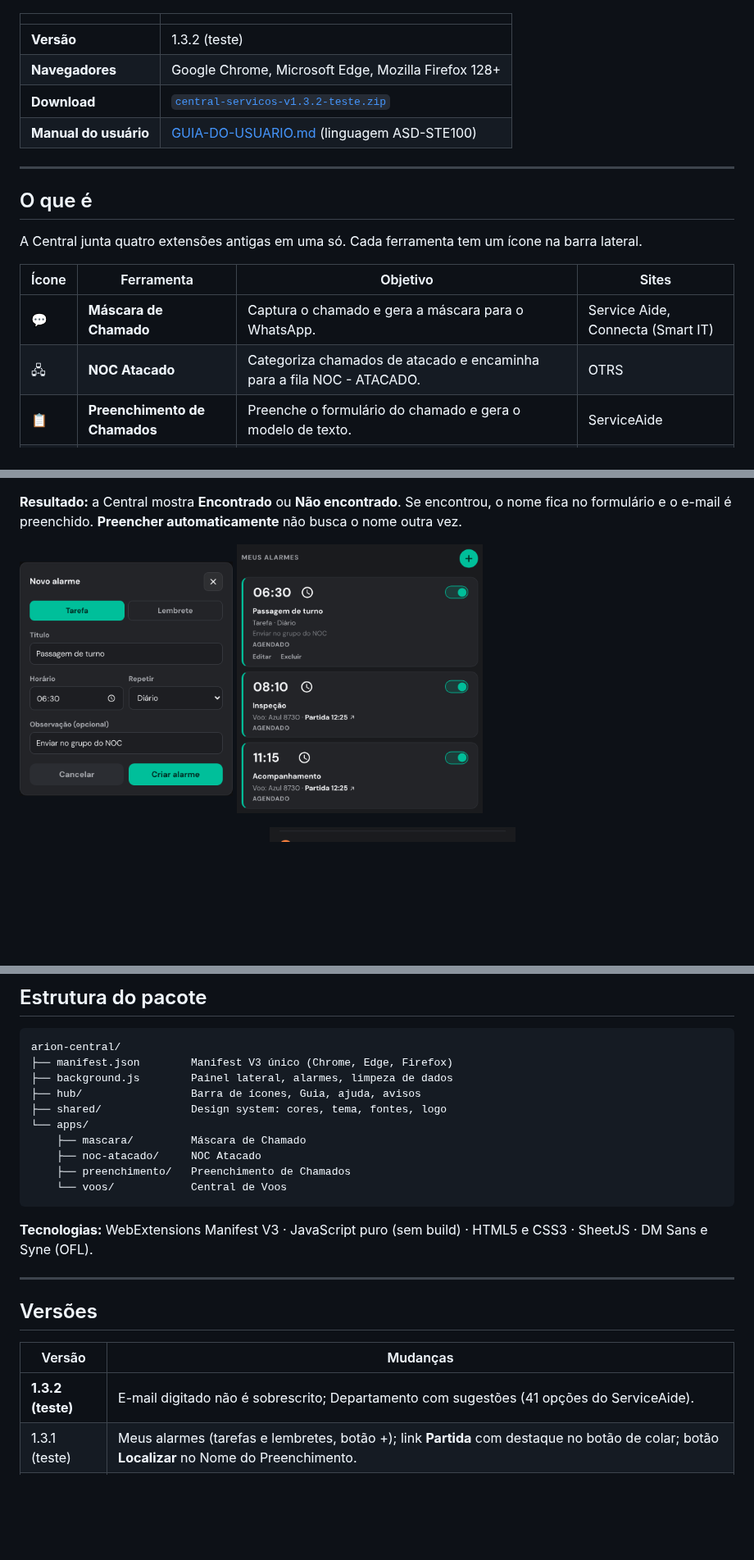
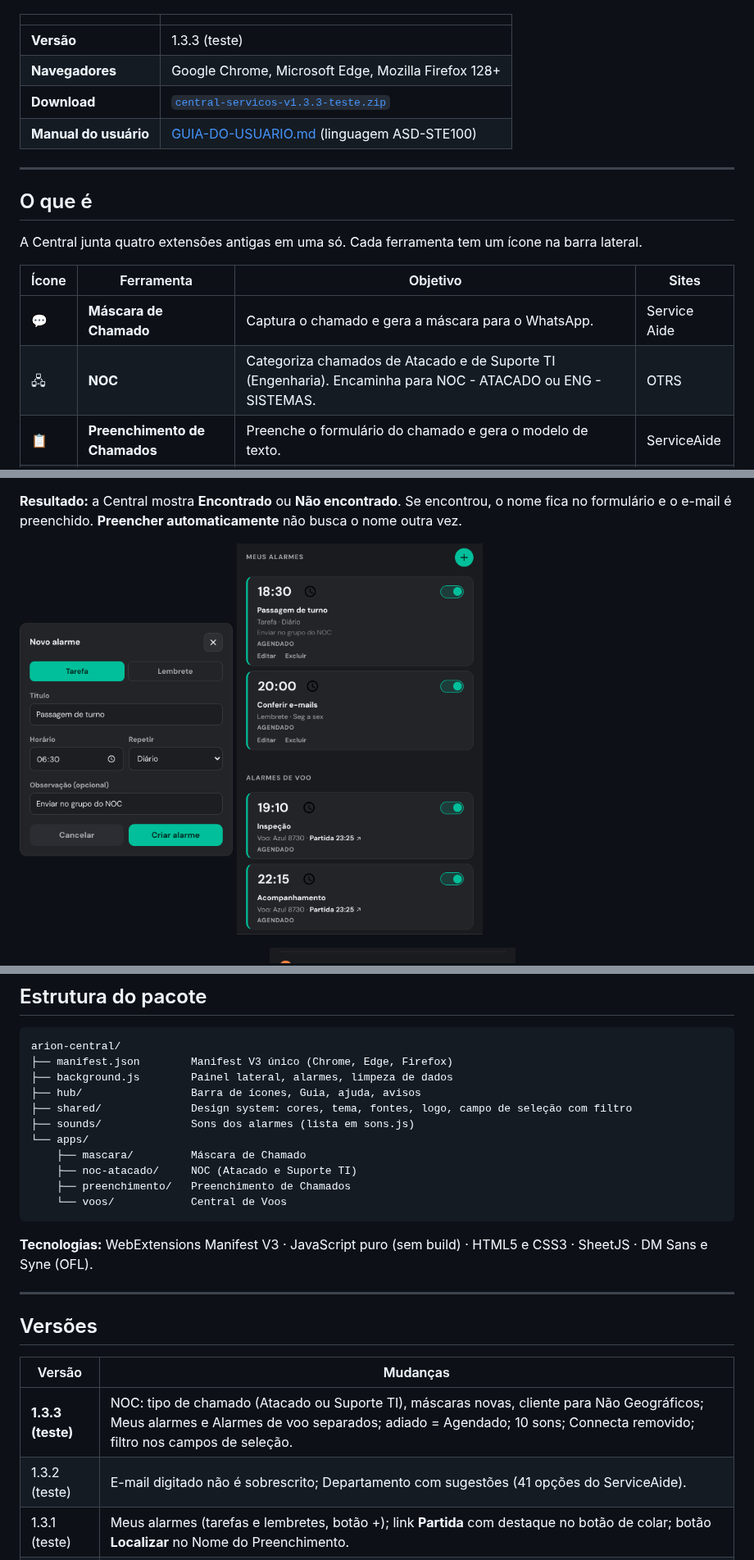
Before and after one commit to ThiagoTasseli/central-servicos, a Markdown page: README.md, 3 parts joined by grey strips. Shown at 82% size. GitHub-like rendering; pictures changed too: imagens/tela-meus-alarmes.png; blank space fills up the shorter version.

````diff
--- a/README.md
+++ b/README.md
@@ -7,9 +7,9 @@ Extensão de navegador para o atendimento do Grupo ARION (uso interno).
 
 | | |
 |---|---|
-| **Versão** | 1.3.2 (teste) |
+| **Versão** | 1.3.3 (teste) |
 | **Navegadores** | Google Chrome, Microsoft Edge, Mozilla Firefox 128+ |
-| **Download** | [`central-servicos-v1.3.2-teste.zip`](central-servicos-v1.3.2-teste.zip) |
+| **Download** | [`central-servicos-v1.3.3-teste.zip`](central-servicos-v1.3.3-teste.zip) |
 | **Manual do usuário** | [GUIA-DO-USUARIO.md](GUIA-DO-USUARIO.md) (linguagem ASD-STE100) |
 
 ---
@@ -20,8 +20,8 @@ A Central junta quatro extensões antigas em uma só. Cada ferramenta tem um íc
 
 | Ícone | Ferramenta | Objetivo | Sites |
 |---|---|---|---|
-| 💬 | **Máscara de Chamado** | Captura o chamado e gera a máscara para o WhatsApp. | Service Aide, Connecta (Smart IT) |
-| 🖧 | **NOC Atacado** | Categoriza chamados de atacado e encaminha para a fila NOC - ATACADO. | OTRS |
+| 💬 | **Máscara de Chamado** | Captura o chamado e gera a máscara para o WhatsApp. | Service Aide |
+| 🖧 | **NOC** | Categoriza chamados de Atacado e de Suporte TI (Engenharia). Encaminha para NOC - ATACADO ou ENG - SISTEMAS. | OTRS |
 | 📋 | **Preenchimento de Chamados** | Preenche o formulário do chamado e gera o modelo de texto. | ServiceAide |
 | ✈️ | **Central de Voos** | Lê a planilha de voos, avisa Inspeção e Acompanhamento (CUPPS) e preenche os chamados. | ServiceAide |
 
@@ -145,10 +204,11 @@ arion-central/
 ├── manifest.json        Manifest V3 único (Chrome, Edge, Firefox)
 ├── background.js        Painel lateral, alarmes, limpeza de dados
 ├── hub/                 Barra de ícones, Guia, ajuda, avisos
-├── shared/              Design system: cores, tema, fontes, logo
+├── shared/              Design system: cores, tema, fontes, logo, campo de seleção com filtro
+├── sounds/              Sons dos alarmes (lista em sons.js)
 └── apps/
     ├── mascara/         Máscara de Chamado
-    ├── noc-atacado/     NOC Atacado
+    ├── noc-atacado/     NOC (Atacado e Suporte TI)
     ├── preenchimento/   Preenchimento de Chamados
     └── voos/            Central de Voos
 ```
@@ -161,7 +221,8 @@ arion-central/
 
 | Versão | Mudanças |
 |---|---|
-| **1.3.2 (teste)** | E-mail digitado não é sobrescrito; Departamento com sugestões (41 opções do ServiceAide). |
+| **1.3.3 (teste)** | NOC: tipo de chamado (Atacado ou Suporte TI), máscaras novas, cliente para Não Geográficos; Meus alarmes e Alarmes de voo separados; adiado = Agendado; 10 sons; Connecta removido; filtro nos campos de seleção. |
+| 1.3.2 (teste) | E-mail digitado não é sobrescrito; Departamento com sugestões (41 opções do ServiceAide). |
 | 1.3.1 (teste) | Meus alarmes (tarefas e lembretes, botão +); link **Partida** com destaque no botão de colar; botão **Localizar** no Nome do Preenchimento. |
 | 1.3.0 (teste) | Visual padronizado; tema único; fontes locais; correções de segurança; SheetJS 0.20.3; limpeza de dados após 7 dias; aviso de versão nova. |
 | 1.2.0 | Botão para recolher a barra. |
````
Also changed, not shown: other parts of README.md (+61 -2 lines), GUIA-DO-USUARIO.md (+65 -17 lines), imagens/tela-mascara.png, imagens/tela-noc-modelos.png (added), imagens/tela-noc-suporte.png (added), imagens/tela-noc.png, imagens/tela-som-alarme.png (added), 2 other files.
